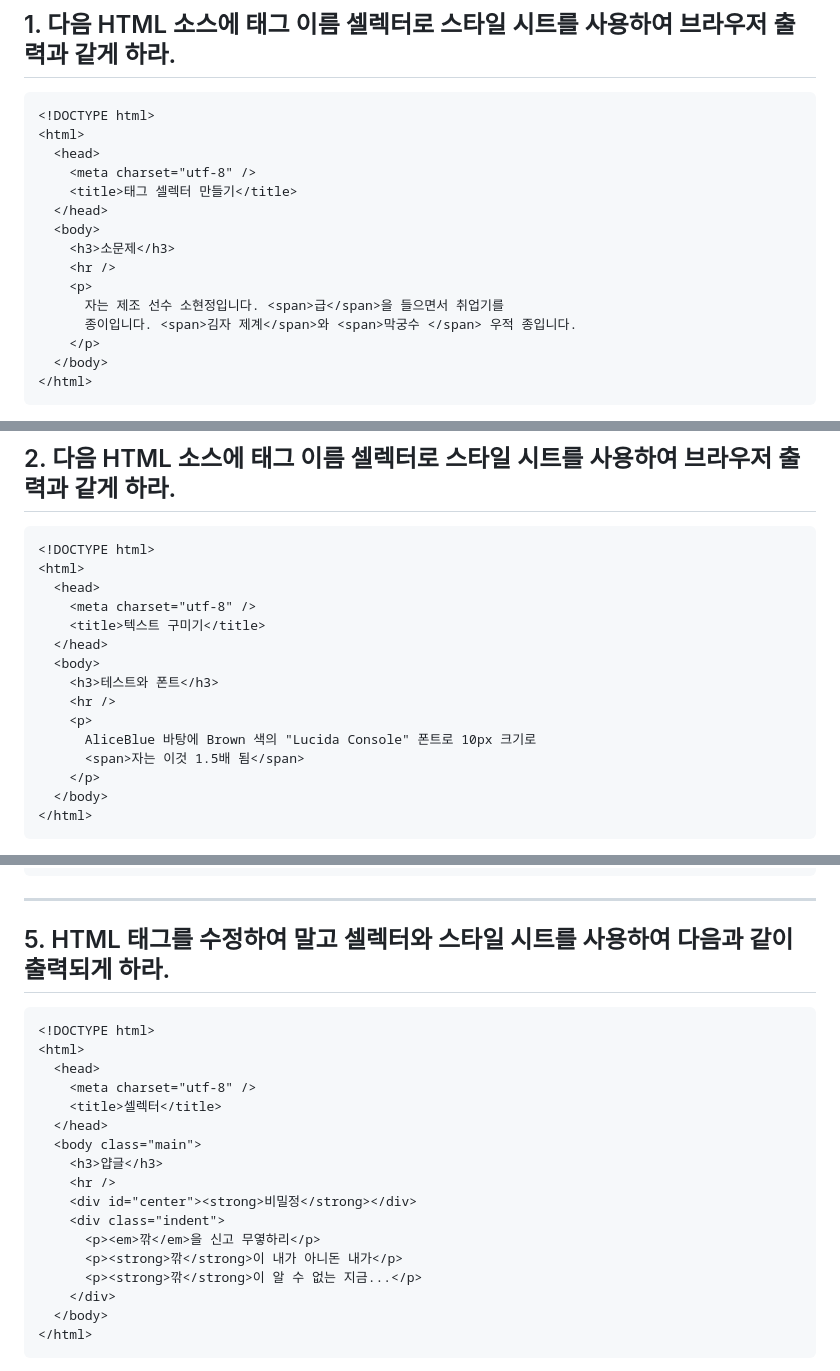
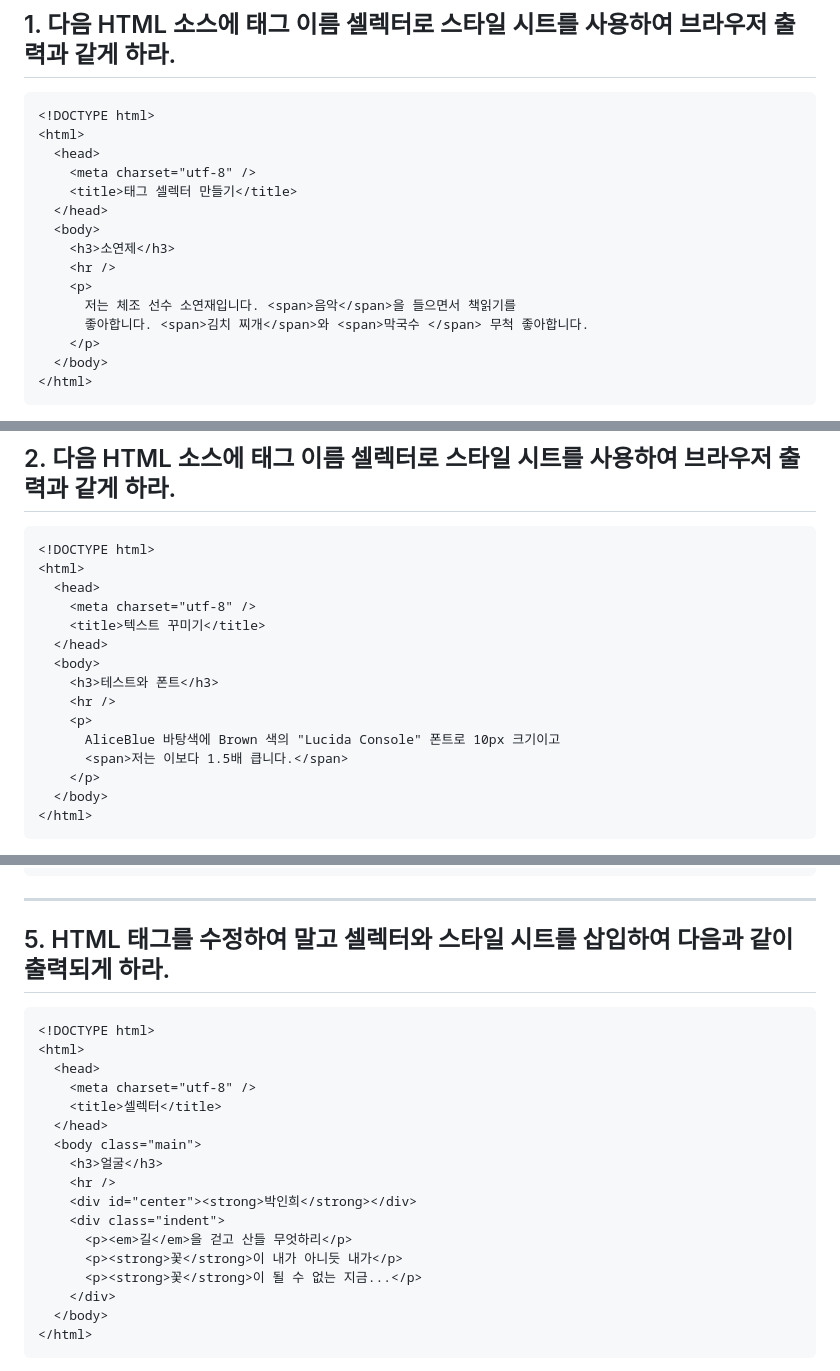
Before and after one commit to dino060311/Webp, a Markdown page: 0923/report/chapter04-practice.md, 3 parts joined by grey strips. GitHub-like rendering.

Commit message:
chapter04-practice.md 수정: 텍스트 및 제목 변경, 내용 개선

````diff
--- a/0923/report/chapter04-practice.md
+++ b/0923/report/chapter04-practice.md
@@ -12,11 +12,11 @@
     <title>태그 셀렉터 만들기</title>
   </head>
   <body>
-    <h3>소문제</h3>
+    <h3>소연제</h3>
     <hr />
     <p>
-      자는 제조 선수 소현정입니다. <span>급</span>을 들으면서 취업기를
-      종이입니다. <span>김자 제계</span>와 <span>막궁수 </span> 우적 종입니다.
+      저는 체조 선수 소연재입니다. <span>음악</span>을 들으면서 책읽기를
+      좋아합니다. <span>김치 찌개</span>와 <span>막국수 </span> 무척 좋아합니다.
     </p>
   </body>
 </html>
@@ -49,14 +49,14 @@ span {
 <html>
   <head>
     <meta charset="utf-8" />
-    <title>텍스트 구미기</title>
+    <title>텍스트 꾸미기</title>
   </head>
   <body>
     <h3>테스트와 폰트</h3>
     <hr />
     <p>
-      AliceBlue 바탕에 Brown 색의 "Lucida Console" 폰트로 10px 크기로
-      <span>자는 이것 1.5배 됨</span>
+      AliceBlue 바탕색에 Brown 색의 "Lucida Console" 폰트로 10px 크기이고
+      <span>저는 이보다 1.5배 큽니다.</span>
     </p>
   </body>
 </html>
@@ -148,7 +148,7 @@ span {
 
 ---
 
-## 5. HTML 태그를 수정하여 말고 셀렉터와 스타일 시트를 사용하여 다음과 같이 출력되게 하라.
+## 5. HTML 태그를 수정하여 말고 셀렉터와 스타일 시트를 삽입하여 다음과 같이 출력되게 하라.
 
 ```html
 <!DOCTYPE html>
@@ -158,13 +158,13 @@ span {
     <title>셀렉터</title>
   </head>
   <body class="main">
-    <h3>얍글</h3>
+    <h3>얼굴</h3>
     <hr />
-    <div id="center"><strong>비밀정</strong></div>
+    <div id="center"><strong>박인희</strong></div>
     <div class="indent">
-      <p><em>깎</em>을 신고 무옇하리</p>
-      <p><strong>깎</strong>이 내가 아니돈 내가</p>
-      <p><strong>깎</strong>이 알 수 없는 지금...</p>
+      <p><em>길</em>을 걷고 산들 무엇하리</p>
+      <p><strong>꽃</strong>이 내가 아니듯 내가</p>
+      <p><strong>꽃</strong>이 될 수 없는 지금...</p>
     </div>
   </body>
 </html>
````
Also changed, not shown: other parts of 0923/report/chapter04-practice.md (+3 -3 lines).
